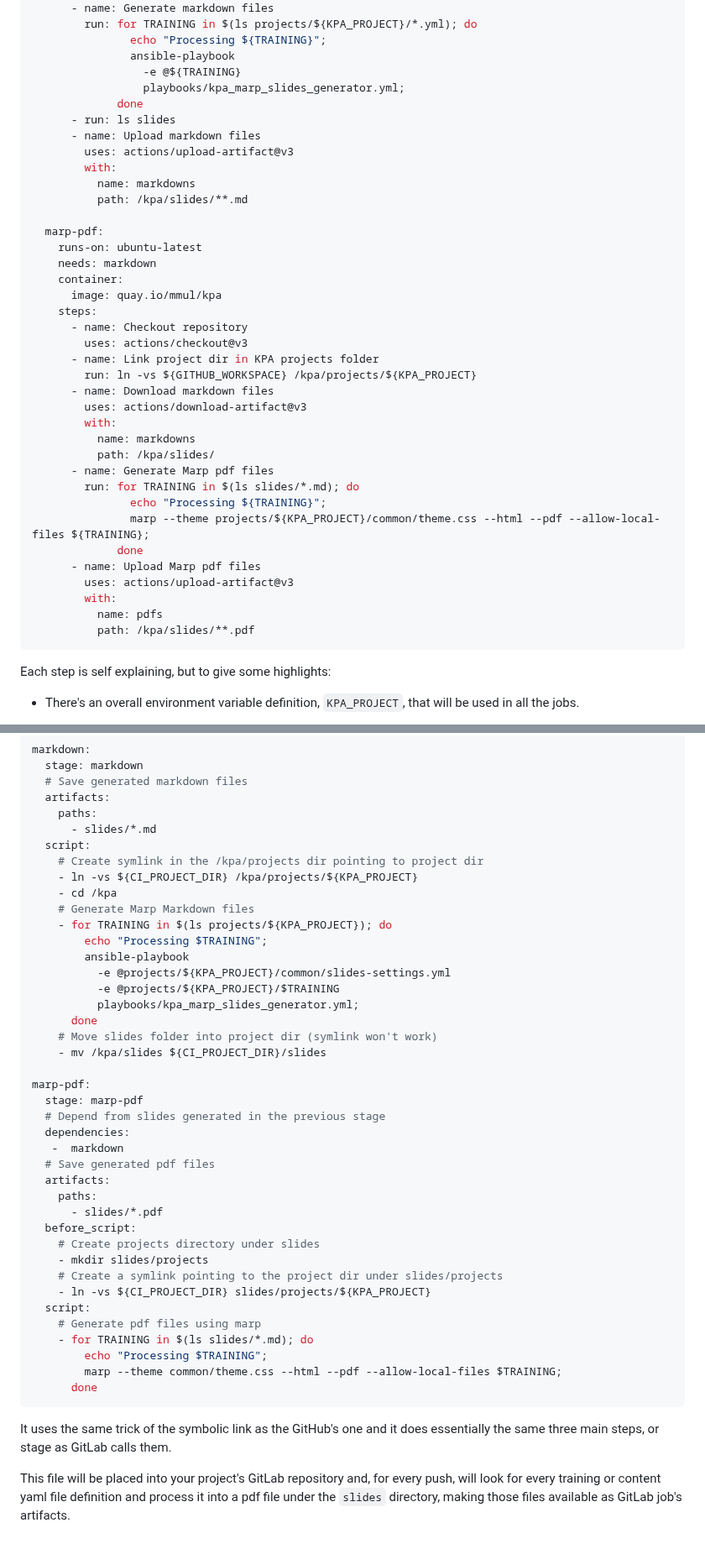
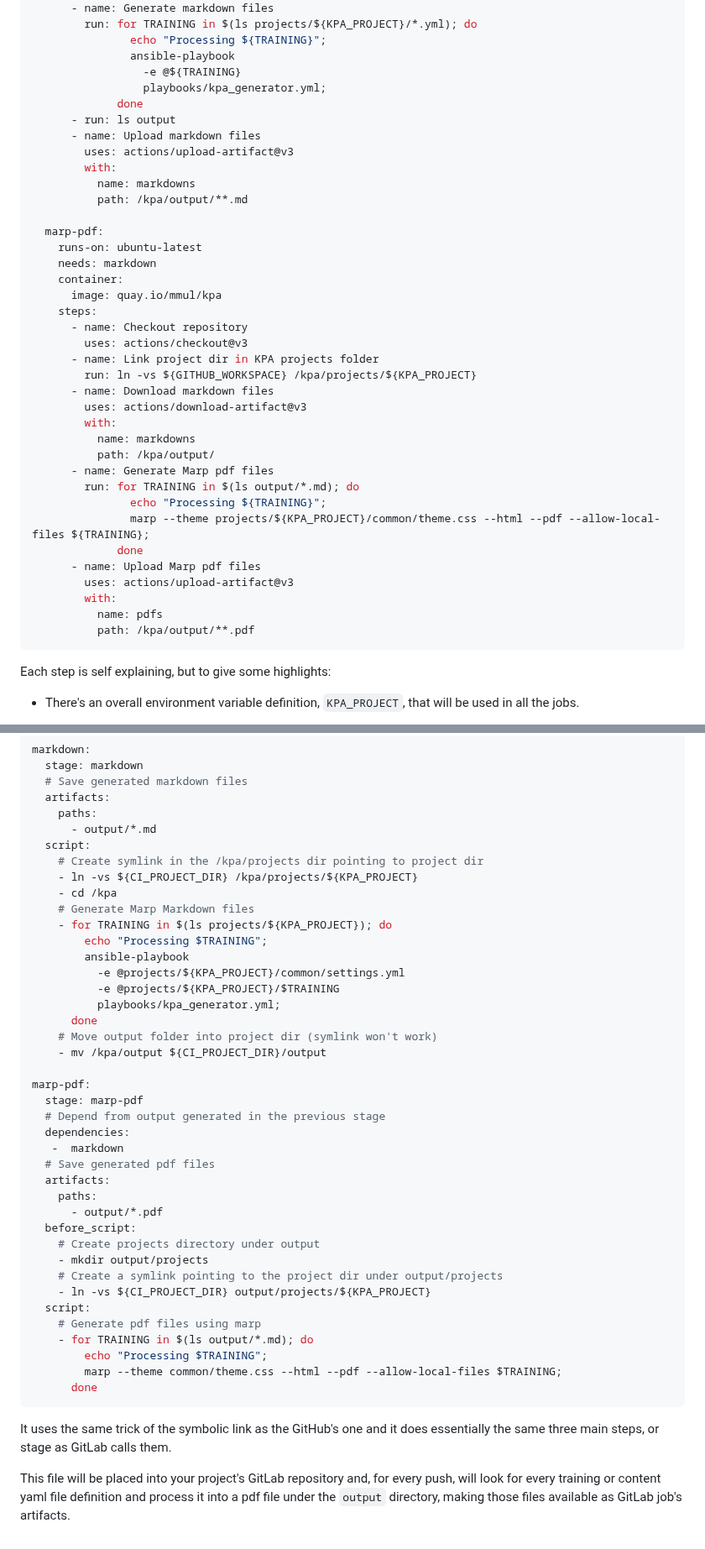
Before and after one commit to mmul-it/kpa, a Markdown page: CI.md, 2 parts joined by grey strips. Shown at 84% size. GitHub-like rendering.

````diff
--- a/CI.md
+++ b/CI.md
@@ -56,14 +56,14 @@ jobs:
                echo "Processing ${TRAINING}";
                ansible-playbook
                  -e @${TRAINING}
-                 playbooks/kpa_marp_slides_generator.yml;
+                 playbooks/kpa_generator.yml;
              done
-      - run: ls slides
+      - run: ls output
       - name: Upload markdown files
         uses: actions/upload-artifact@v3
         with:
           name: markdowns
-          path: /kpa/slides/**.md
+          path: /kpa/output/**.md
 
   marp-pdf:
     runs-on: ubuntu-latest
@@ -79,9 +79,9 @@ jobs:
         uses: actions/download-artifact@v3
         with:
           name: markdowns
-          path: /kpa/slides/
+          path: /kpa/output/
       - name: Generate Marp pdf files
-        run: for TRAINING in $(ls slides/*.md); do
+        run: for TRAINING in $(ls output/*.md); do
                echo "Processing ${TRAINING}";
                marp --theme projects/${KPA_PROJECT}/common/theme.css --html --pdf --allow-local-files ${TRAINING};
              done
@@ -89,7 +89,7 @@ jobs:
         uses: actions/upload-artifact@v3
         with:
           name: pdfs
-          path: /kpa/slides/**.pdf
+          path: /kpa/output/**.pdf
 ```
 
 Each step is self explaining, but to give some highlights:
@@ -142,7 +142,7 @@ markdown:
   # Save generated markdown files
   artifacts:
     paths:
-      - slides/*.md
+      - output/*.md
   script:
     # Create symlink in the /kpa/projects dir pointing to project dir
     - ln -vs ${CI_PROJECT_DIR} /kpa/projects/${KPA_PROJECT}
@@ -151,30 +151,30 @@ markdown:
     - for TRAINING in $(ls projects/${KPA_PROJECT}); do
         echo "Processing $TRAINING";
         ansible-playbook
-          -e @projects/${KPA_PROJECT}/common/slides-settings.yml
+          -e @projects/${KPA_PROJECT}/common/settings.yml
           -e @projects/${KPA_PROJECT}/$TRAINING
-          playbooks/kpa_marp_slides_generator.yml;
+          playbooks/kpa_generator.yml;
       done
-    # Move slides folder into project dir (symlink won't work)
-    - mv /kpa/slides ${CI_PROJECT_DIR}/slides
+    # Move output folder into project dir (symlink won't work)
+    - mv /kpa/output ${CI_PROJECT_DIR}/output
 
 marp-pdf:
   stage: marp-pdf
-  # Depend from slides generated in the previous stage
+  # Depend from output generated in the previous stage
   dependencies:
    -  markdown
   # Save generated pdf files
   artifacts:
     paths:
-      - slides/*.pdf
+      - output/*.pdf
   before_script:
-    # Create projects directory under slides
-    - mkdir slides/projects
-    # Create a symlink pointing to the project dir under slides/projects
-    - ln -vs ${CI_PROJECT_DIR} slides/projects/${KPA_PROJECT}
+    # Create projects directory under output
+    - mkdir output/projects
+    # Create a symlink pointing to the project dir under output/projects
+    - ln -vs ${CI_PROJECT_DIR} output/projects/${KPA_PROJECT}
   script:
     # Generate pdf files using marp
-    - for TRAINING in $(ls slides/*.md); do
+    - for TRAINING in $(ls output/*.md); do
         echo "Processing $TRAINING";
         marp --theme common/theme.css --html --pdf --allow-local-files $TRAINING;
       done
@@ -182,4 +182,4 @@ marp-pdf:
 
 It uses the same trick of the symbolic link as the GitHub's one and it does essentially the same three main steps, or stage as GitLab calls them.
 
-This file will be placed into your project's GitLab repository and, for every push, will look for every training or content yaml file definition and process it into a pdf file under the `slides` directory, making those files available as GitLab job's artifacts.
+This file will be placed into your project's GitLab repository and, for every push, will look for every training or content yaml file definition and process it into a pdf file under the `output` directory, making those files available as GitLab job's artifacts.
````
Also changed, not shown: other parts of CI.md (+2 -2 lines), Commands.md (+33 -13 lines), README.md (+34 -9 lines).
